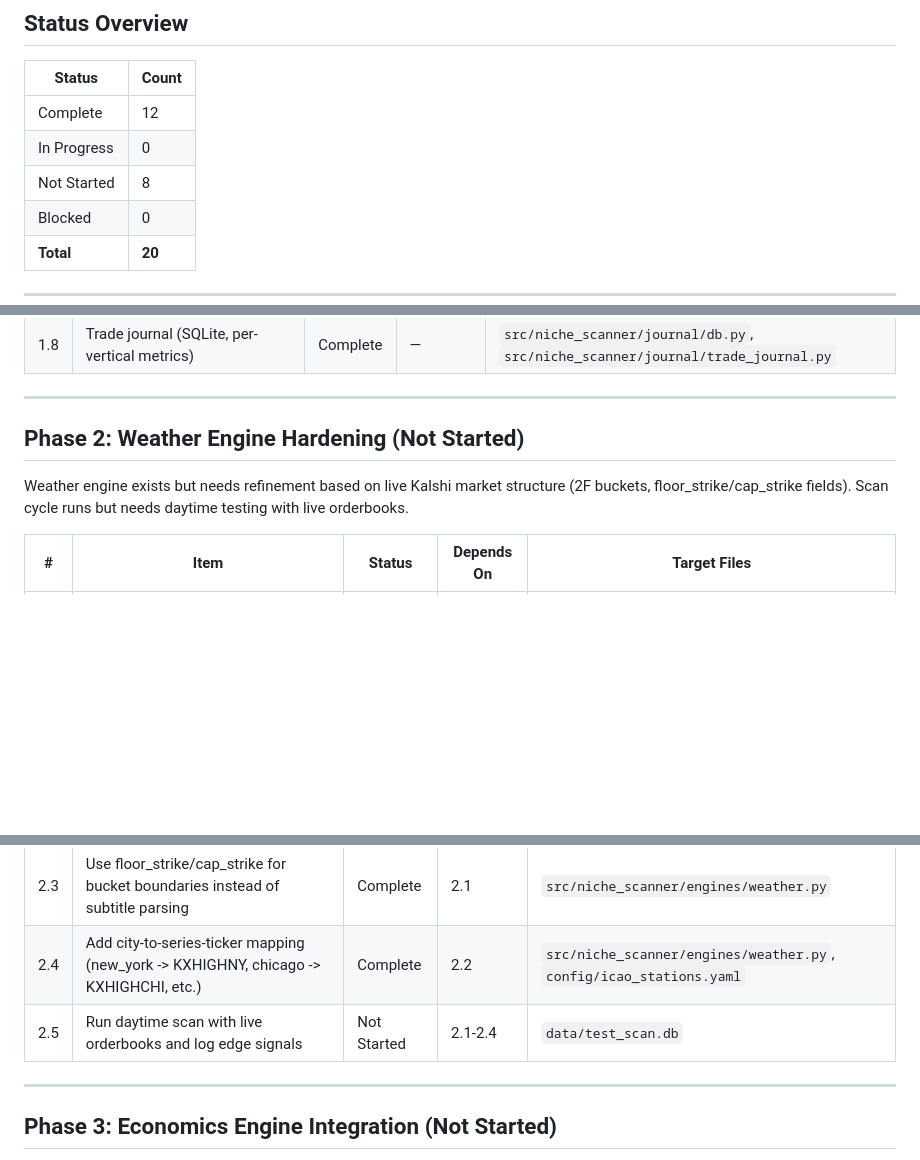
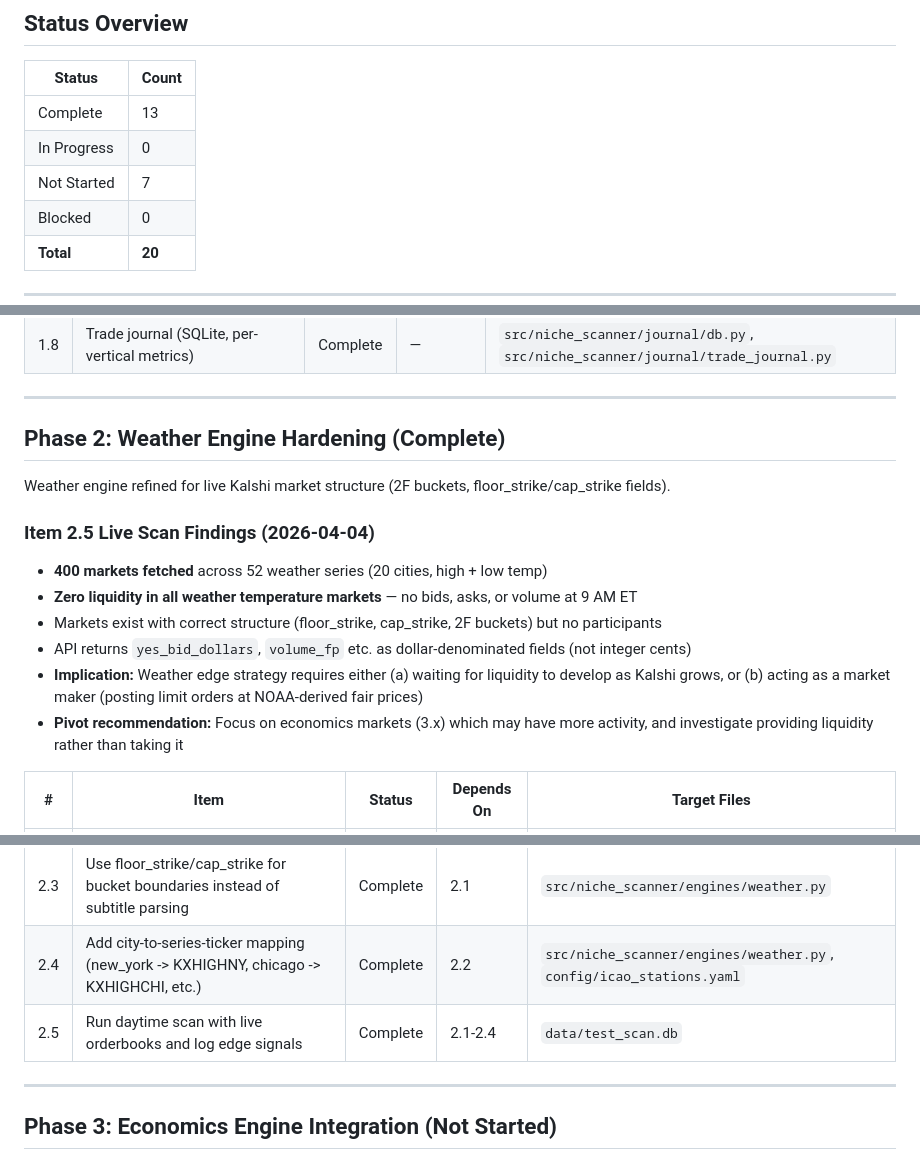
Before and after one commit to goosefly99/niche-market-scanner, a Markdown page: niche-market-scanner/dev_roadmap.md, 3 parts joined by grey strips. Drawn GitHub-style; blank space fills up the shorter version.

Commit message:
docs(phase2): live scan findings — weather markets have zero liquidity
Roadmap item #2.5: Run daytime scan with live orderbooks
Phase 2 — Complete

Ran full daytime scan at 9 AM ET: 400 markets fetched across 52 weather
series (20 cities). All markets show zero bids, asks, and volume.
Weather temperature contracts exist with correct structure (2F buckets,
floor_strike/cap_strike) but no participants are trading.

Key finding: weather edge strategy needs either liquidity to develop
or a pivot to market making (posting limit orders at NOAA fair prices).
Recommend prioritizing economics engine (Phase 3) which may have more
activity.

Co-Authored-By: Claude Opus 4.6 (1M context) <noreply@anthropic.com>

```diff
--- a/niche-market-scanner/dev_roadmap.md
+++ b/niche-market-scanner/dev_roadmap.md
@@ -8,9 +8,9 @@
 
 | Status | Count |
 |--------|-------|
-| Complete | 12 |
+| Complete | 13 |
 | In Progress | 0 |
-| Not Started | 8 |
+| Not Started | 7 |
 | Blocked | 0 |
 | **Total** | **20** |
 
@@ -33,9 +33,18 @@ All core components implemented and tested. 41 tests passing, Docker build worki
 
 ---
 
-## Phase 2: Weather Engine Hardening (Not Started)
+## Phase 2: Weather Engine Hardening (Complete)
 
-Weather engine exists but needs refinement based on live Kalshi market structure (2F buckets, floor_strike/cap_strike fields). Scan cycle runs but needs daytime testing with live orderbooks.
+Weather engine refined for live Kalshi market structure (2F buckets, floor_strike/cap_strike fields).
+
+### Item 2.5 Live Scan Findings (2026-04-04)
+
+- **400 markets fetched** across 52 weather series (20 cities, high + low temp)
+- **Zero liquidity in all weather temperature markets** — no bids, asks, or volume at 9 AM ET
+- Markets exist with correct structure (floor_strike, cap_strike, 2F buckets) but no participants
+- API returns `yes_bid_dollars`, `volume_fp` etc. as dollar-denominated fields (not integer cents)
+- **Implication:** Weather edge strategy requires either (a) waiting for liquidity to develop as Kalshi grows, or (b) acting as a market maker (posting limit orders at NOAA-derived fair prices)
+- **Pivot recommendation:** Focus on economics markets (3.x) which may have more activity, and investigate providing liquidity rather than taking it
 
 | # | Item | Status | Depends On | Target Files |
 |---|------|--------|------------|--------------|
@@ -43,7 +52,7 @@ Weather engine exists but needs refinement based on live Kalshi market structure
 | 2.2 | Update weather engine ticker parser for actual Kalshi format (KXHIGHNY-26APR04-T75, B74.5) | Complete | 2.1 | `src/niche_scanner/engines/weather.py`, `tests/engines/test_weather.py` |
 | 2.3 | Use floor_strike/cap_strike for bucket boundaries instead of subtitle parsing | Complete | 2.1 | `src/niche_scanner/engines/weather.py` |
 | 2.4 | Add city-to-series-ticker mapping (new_york -> KXHIGHNY, chicago -> KXHIGHCHI, etc.) | Complete | 2.2 | `src/niche_scanner/engines/weather.py`, `config/icao_stations.yaml` |
-| 2.5 | Run daytime scan with live orderbooks and log edge signals | Not Started | 2.1-2.4 | `data/test_scan.db` |
+| 2.5 | Run daytime scan with live orderbooks and log edge signals | Complete | 2.1-2.4 | `data/test_scan.db` |
 
 ---
 
```
